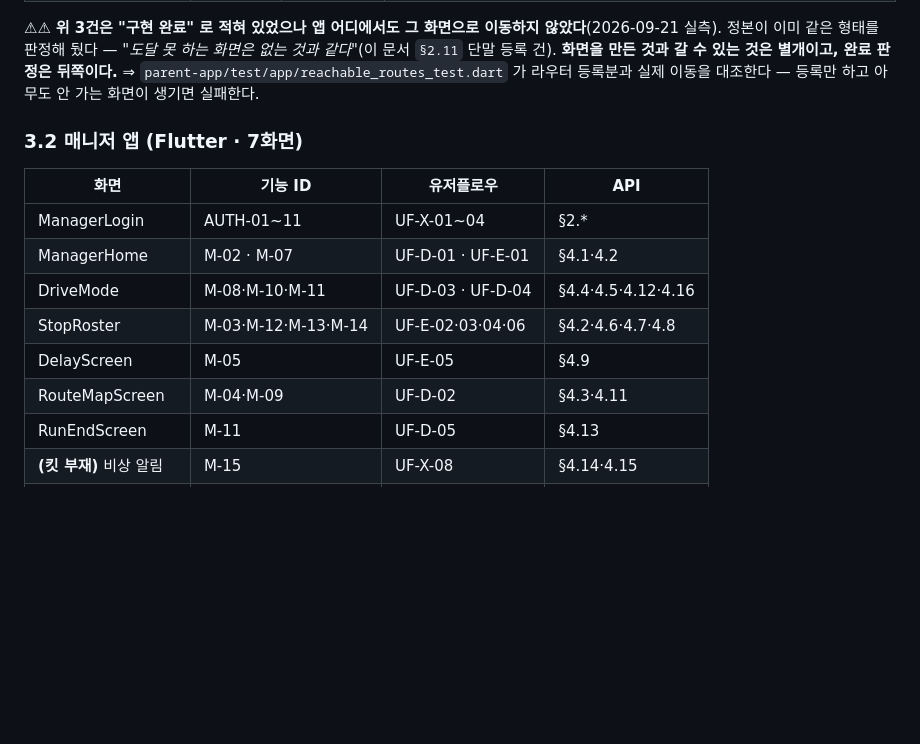
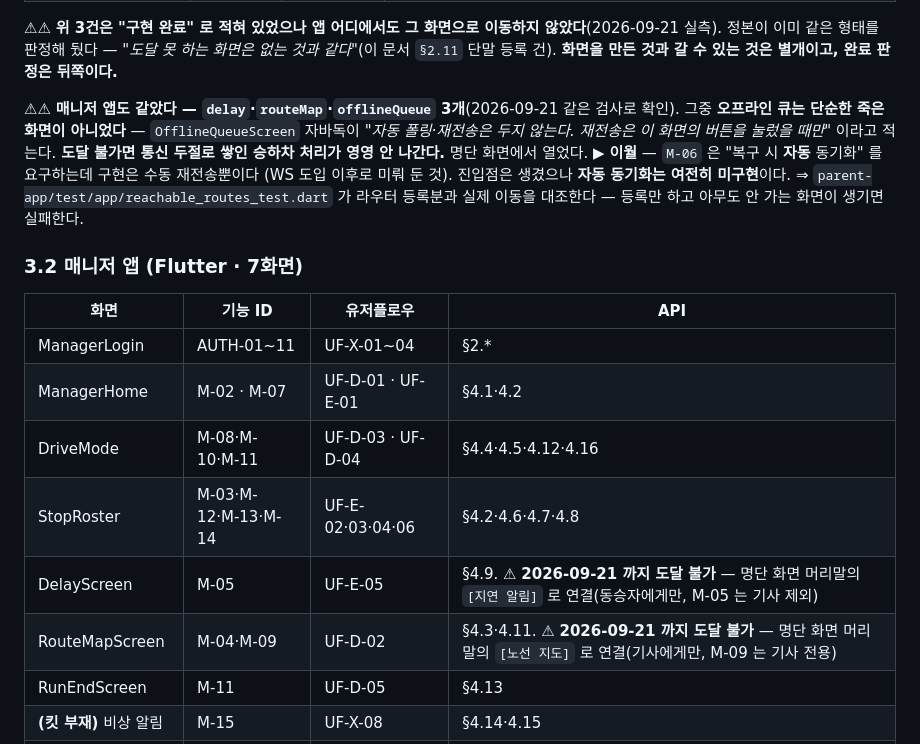
Before and after one commit to Bareda-Organization/backend, a Markdown page: docs/frontend/IMPLEMENTATION_PLAN.md, the part around the change. GitHub-like rendering; blank space fills up the shorter version.

Commit message:
fix(manager-app): 갈 길이 없던 화면 3개 연결 — 그중 오프라인 큐는 기능 손실이었다
학부모 앱에서 찾은 형태가 매니저 앱에도 있었다 — `delay`·`routeMap`·`offlineQueue`.

⚠ **오프라인 큐는 단순한 죽은 화면이 아니다.** OfflineQueueScreen 자바독이
*"자동 폴링·재전송은 두지 않는다. 재전송은 이 화면의 버튼을 눌렀을 때만"* 이라고
적는다. 도달 불가면 **통신 두절로 쌓인 승하차 처리가 영영 안 나간다.**

사양이 정한 대로 명단 화면에서 역할별로 연다
- [지연 알림] — 동승자만 (M-05 "기사는 운전 중이라 발신 대상 밖", UF-E-05 "명단 → [지연 알림]")
- [노선 지도] — 기사만 (M-09 기사 전용 · 동승자는 FEATURE_SPEC 이 "지도 화면 부재" 로 명시)
- [대기열]   — 승하차를 처리하는 주체(동승자)에게 (M-06 · UF-E-07)

⇒ 도달 가능성 검사를 매니저 앱에도 뒀다. ⚠ 규칙을 **언급 세기**로 넓혔다 —
   이 앱은 이동 대상을 변수에 담는 자리가 있어(destination = canOperateRun ? … : …)
   호출 형태로 세면 멀쩡한 배선 3개를 도달 불가로 잘못 보고한다. 느슨한 대신 오탐이 없고,
   잡으려는 것은 "연결이 아예 없다" 는 구멍이지 잘못된 연결이 아니다.

정본 — 두 행에 도달 불가였던 사실을 적고, **M-06 자동 동기화 미구현을 이월로 등재**했다
(진입점은 생겼으나 사양이 요구하는 "복구 시 자동 동기화" 는 여전히 수동 재전송뿐이다).

검증 — manager-app 102 통과 · 깨진 참조 0건 유지.

```diff
--- a/docs/frontend/IMPLEMENTATION_PLAN.md
+++ b/docs/frontend/IMPLEMENTATION_PLAN.md
@@ -122,6 +122,13 @@ frontend/
 ⚠⚠ **위 3건은 "구현 완료" 로 적혀 있었으나 앱 어디에서도 그 화면으로 이동하지 않았다**(2026-09-21 실측).
 정본이 이미 같은 형태를 판정해 뒀다 — *"도달 못 하는 화면은 없는 것과 같다"*(이 문서 `§2.11` 단말 등록 건).
 **화면을 만든 것과 갈 수 있는 것은 별개이고, 완료 판정은 뒤쪽이다.**
+
+⚠⚠ **매니저 앱도 같았다 — `delay`·`routeMap`·`offlineQueue` 3개**(2026-09-21 같은 검사로 확인).
+그중 **오프라인 큐는 단순한 죽은 화면이 아니었다** — `OfflineQueueScreen` 자바독이
+*"자동 폴링·재전송은 두지 않는다. 재전송은 이 화면의 버튼을 눌렀을 때만"* 이라고 적는다.
+**도달 불가면 통신 두절로 쌓인 승하차 처리가 영영 안 나간다.** 명단 화면에서 열었다.
+▶ **이월** — `M-06` 은 "복구 시 **자동** 동기화" 를 요구하는데 구현은 수동 재전송뿐이다
+(WS 도입 이후로 미뤄 둔 것). 진입점은 생겼으나 **자동 동기화는 여전히 미구현**이다.
 ⇒ `parent-app/test/app/reachable_routes_test.dart` 가 라우터 등록분과 실제 이동을 대조한다 —
    등록만 하고 아무도 안 가는 화면이 생기면 실패한다.
 
@@ -133,8 +140,8 @@ frontend/
 | ManagerHome | M-02 · M-07 | UF-D-01 · UF-E-01 | §4.1·4.2 |
 | DriveMode | M-08·M-10·M-11 | UF-D-03 · UF-D-04 | §4.4·4.5·4.12·4.16 |
 | StopRoster | M-03·M-12·M-13·M-14 | UF-E-02·03·04·06 | §4.2·4.6·4.7·4.8 |
-| DelayScreen | M-05 | UF-E-05 | §4.9 |
-| RouteMapScreen | M-04·M-09 | UF-D-02 | §4.3·4.11 |
+| DelayScreen | M-05 | UF-E-05 | §4.9. ⚠ **2026-09-21 까지 도달 불가** — 명단 화면 머리말의 `[지연 알림]` 로 연결(동승자에게만, M-05 는 기사 제외) |
+| RouteMapScreen | M-04·M-09 | UF-D-02 | §4.3·4.11. ⚠ **2026-09-21 까지 도달 불가** — 명단 화면 머리말의 `[노선 지도]` 로 연결(기사에게만, M-09 는 기사 전용) |
 | RunEndScreen | M-11 | UF-D-05 | §4.13 |
 | **(킷 부재)** 비상 알림 | M-15 | UF-X-08 | §4.14·4.15 |
 | **(킷 부재)** 오프라인 큐 | M-06 | UF-E-07 | §1.7 멱등성 |
```
